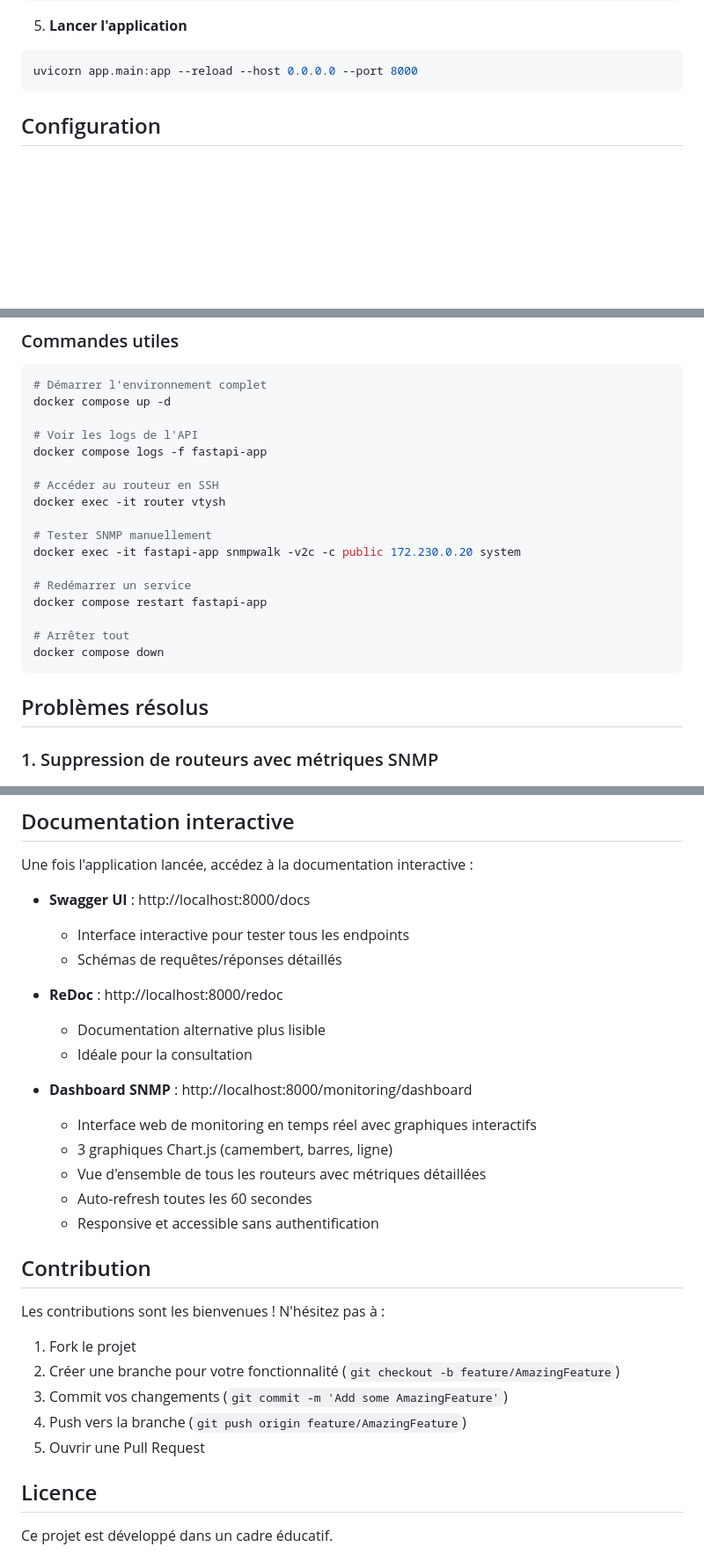
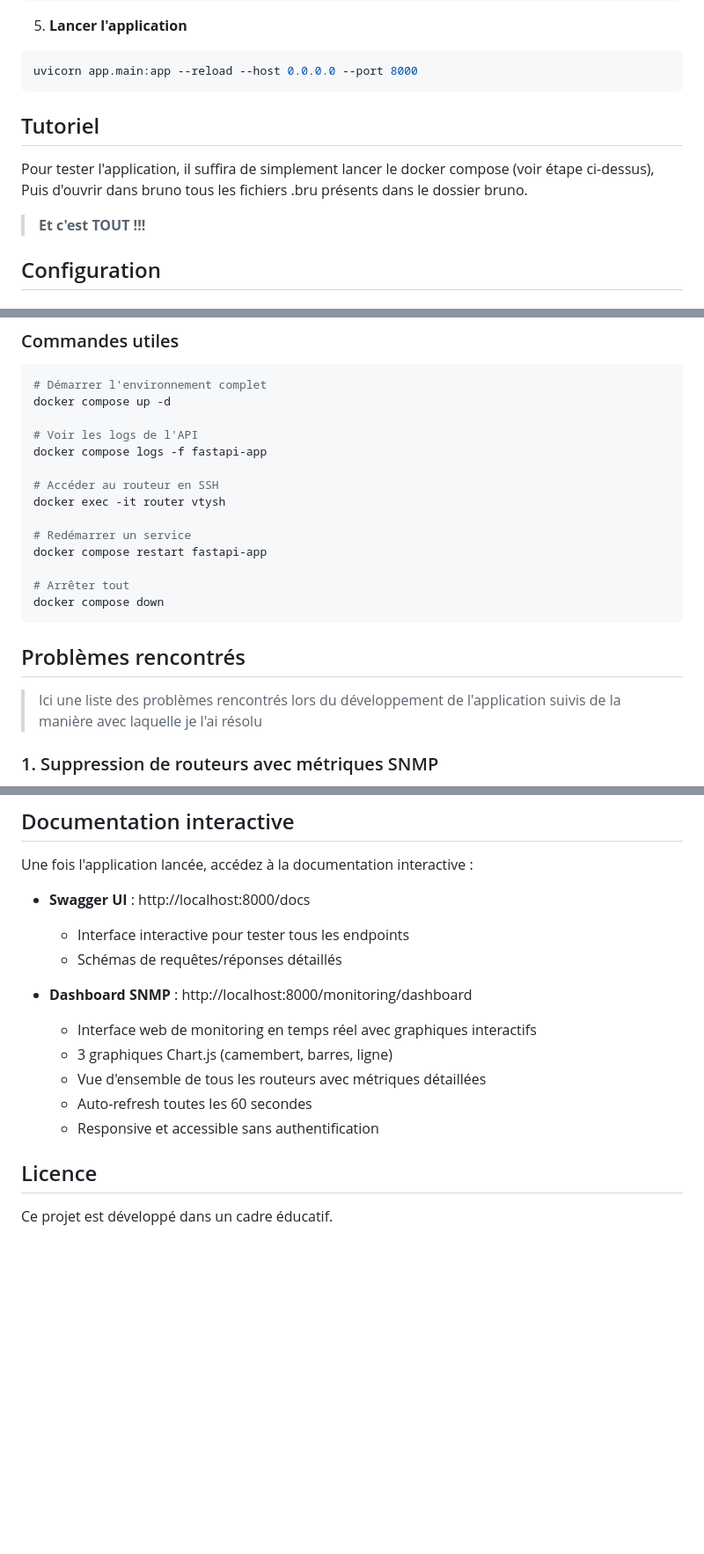
Before and after one commit to aguacero7/SysMonAPI, a Markdown page: README.md, 3 parts joined by grey strips. Shown at 88% size. Drawn GitHub-style; blank space fills up the shorter version.

Commit message:
feat(docs): améliroation de la doc du projet

````diff
--- a/README.md
+++ b/README.md
@@ -139,7 +140,11 @@ export DATABASE_URL="postgresql+psycopg2://user:password@localhost:5432/apidb"
 ```bash
 uvicorn app.main:app --reload --host 0.0.0.0 --port 8000
 ```
+## Tutoriel
+Pour tester l'application, il suffira de simplement lancer le docker compose (voir étape ci-dessus),
+Puis d'ouvrir dans bruno tous les fichiers .bru présents dans le dossier bruno.
 
+> **Et c'est TOUT !!!**
 ## Configuration
 
 ### Variables d'environnement
@@ -432,9 +437,6 @@ docker compose logs -f fastapi-app
 # Accéder au routeur en SSH
 docker exec -it router vtysh
 
-# Tester SNMP manuellement
-docker exec -it fastapi-app snmpwalk -v2c -c public 172.230.0.20 system
-
 # Redémarrer un service
 docker compose restart fastapi-app
 
@@ -442,7 +444,8 @@ docker compose restart fastapi-app
 docker compose down
 ```
 
-## Problèmes résolus
+## Problèmes rencontrés
+> Ici une liste des problèmes rencontrés lors du développement de l'application suivis de la manière avec laquelle je l'ai résolu
 
 ### 1. Suppression de routeurs avec métriques SNMP
 
@@ -482,10 +485,6 @@ Une fois l'application lancée, accédez à la documentation interactive :
   - Interface interactive pour tester tous les endpoints
   - Schémas de requêtes/réponses détaillés
 
-- **ReDoc** : http://localhost:8000/redoc
-  - Documentation alternative plus lisible
-  - Idéale pour la consultation
-
 - **Dashboard SNMP** : http://localhost:8000/monitoring/dashboard
   - Interface web de monitoring en temps réel avec graphiques interactifs
   - 3 graphiques Chart.js (camembert, barres, ligne)
@@ -493,15 +492,6 @@ Une fois l'application lancée, accédez à la documentation interactive :
   - Auto-refresh toutes les 60 secondes
   - Responsive et accessible sans authentification
 
-## Contribution
-
-Les contributions sont les bienvenues ! N'hésitez pas à :
-
-1. Fork le projet
-2. Créer une branche pour votre fonctionnalité (`git checkout -b feature/AmazingFeature`)
-3. Commit vos changements (`git commit -m 'Add some AmazingFeature'`)
-4. Push vers la branche (`git push origin feature/AmazingFeature`)
-5. Ouvrir une Pull Request
 
 ## Licence
 
````
Also changed, not shown: other parts of README.md (+1 -0 lines).
